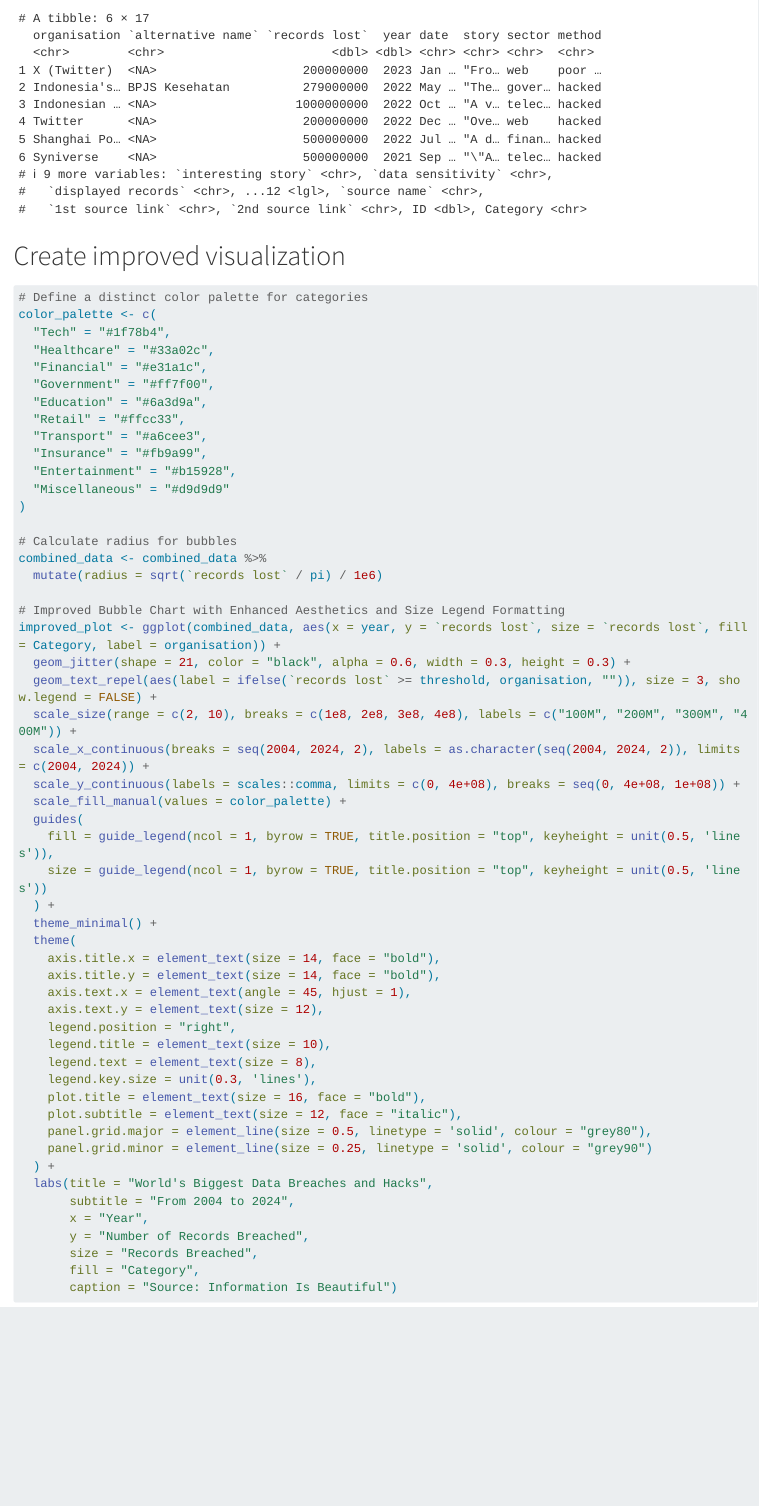
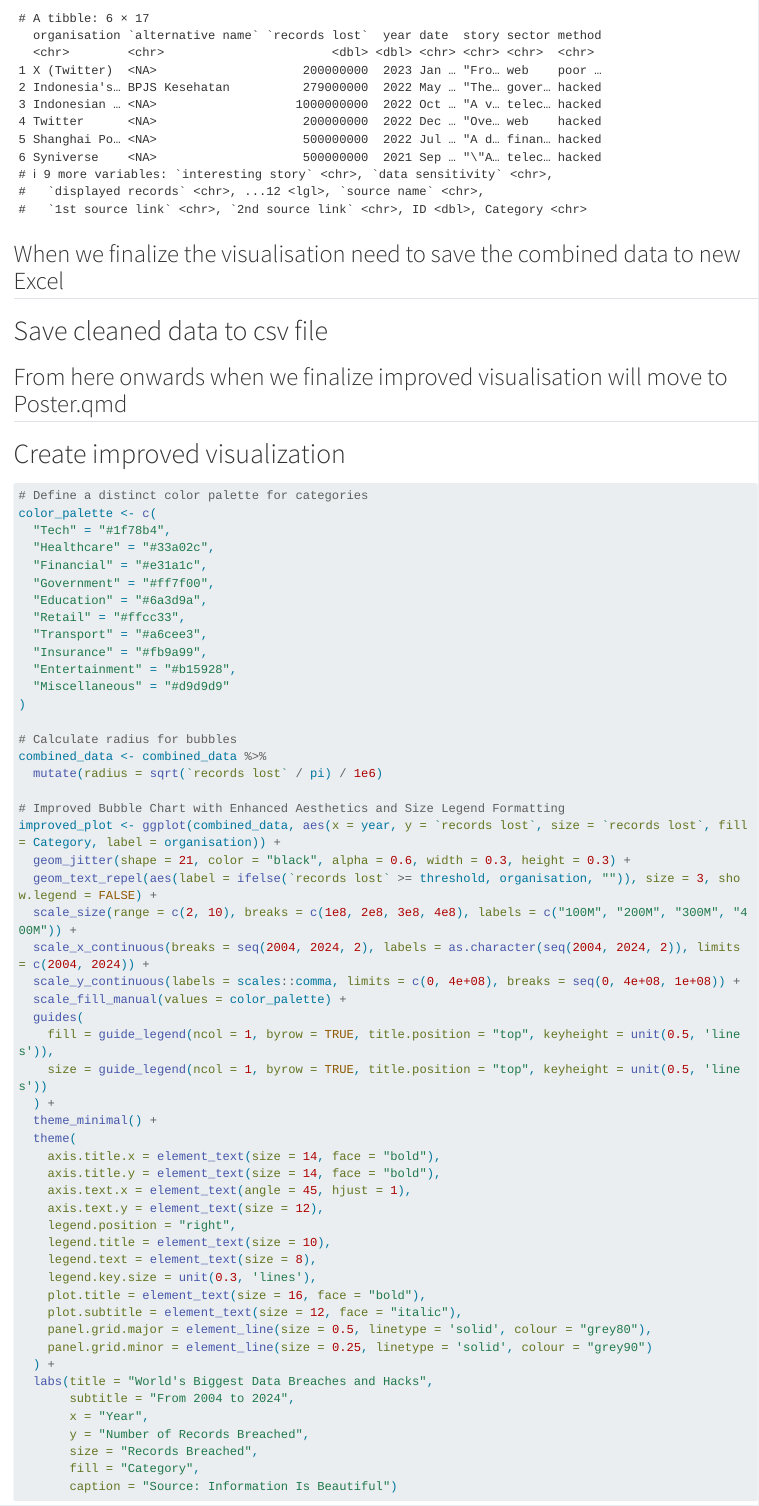
Before and after one commit to xunthongkkkkkk/teamlightgray_CSC3007Project, a Quarto document (TeamLightGray_CSC3007Project.qmd): the page in a window 1100 px wide, from 3360 px down. Rendered offline with R 4.5, knitr and Pandoc in place of Quarto, with nearby package versions; code that draws random numbers runs with fixed seeds of ours; long lines of code are wrapped.

Commit message:
Update TeamLightGray_CSC3007Project.qmd

````diff
--- a/TeamLightGray_CSC3007Project.qmd
+++ b/TeamLightGray_CSC3007Project.qmd
@@ -100,6 +100,14 @@ head(combined_data)
 
 ```
 
+## When we finalize the visualisation need to save the combined data to new Excel
+# Save cleaned data to csv file
+```{r}
+
+```
+
+## From here onwards when we finalize improved visualisation will move to Poster.qmd
+
 # Create improved visualization
 
 ```{r}
````
